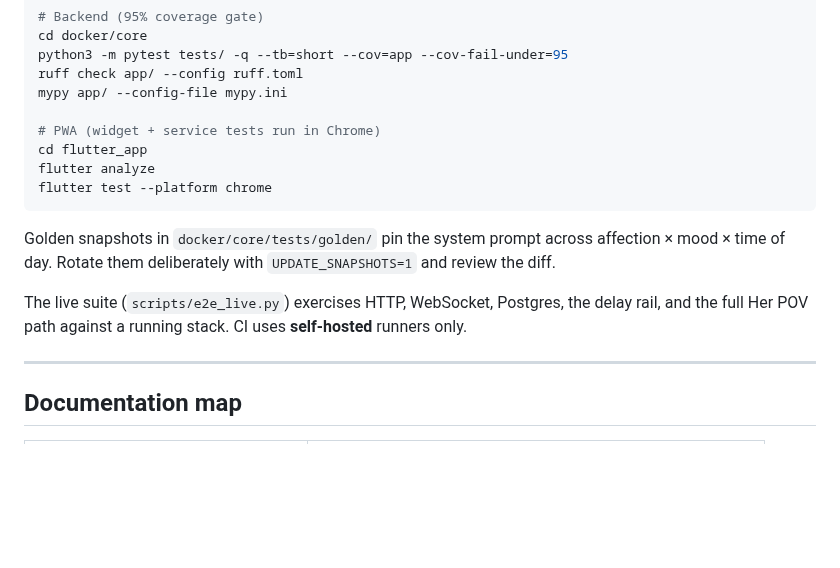
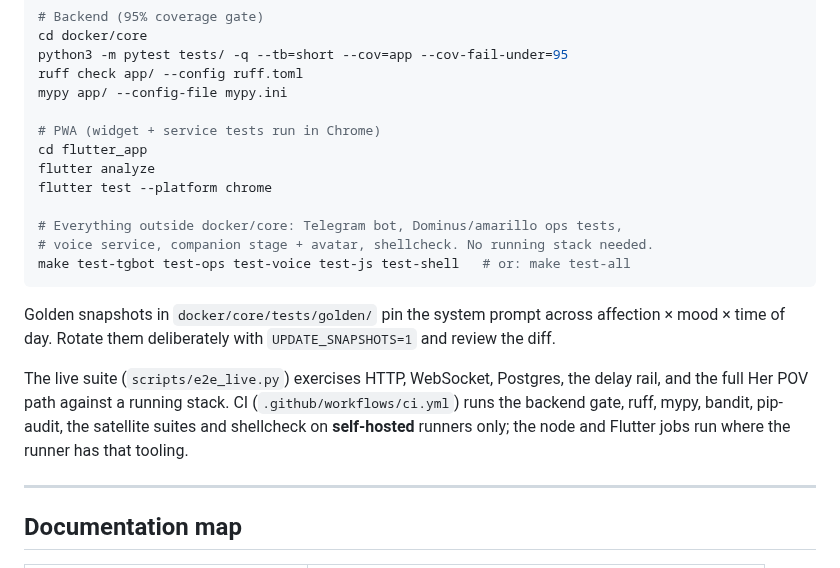
Before and after one commit to Al-Sarraf-Tech/klukai, a Markdown page: README.md, the part around the change. Drawn GitHub-style; blank space fills up the shorter version.

Commit message:
docs: README testing section and changelog entry for the CI extension
Co-Authored-By: Claude Fable 5.1 <noreply@anthropic.com>
Claude-Session: https://claude.ai/code/session_01AvrGnSX7QK41SBuGxARe5i

````diff
--- a/README.md
+++ b/README.md
@@ -395,11 +395,17 @@ mypy app/ --config-file mypy.ini
 cd flutter_app
 flutter analyze
 flutter test --platform chrome
+
+# Everything outside docker/core: Telegram bot, Dominus/amarillo ops tests,
+# voice service, companion stage + avatar, shellcheck. No running stack needed.
+make test-tgbot test-ops test-voice test-js test-shell   # or: make test-all
 ```
 
 Golden snapshots in `docker/core/tests/golden/` pin the system prompt across affection × mood × time of day. Rotate them deliberately with `UPDATE_SNAPSHOTS=1` and review the diff.
 
-The live suite (`scripts/e2e_live.py`) exercises HTTP, WebSocket, Postgres, the delay rail, and the full Her POV path against a running stack. CI uses **self-hosted** runners only.
+The live suite (`scripts/e2e_live.py`) exercises HTTP, WebSocket, Postgres, the delay rail, and the full Her POV path against a running stack. CI (`.github/workflows/ci.yml`) runs the
+backend gate, ruff, mypy, bandit, pip-audit, the satellite suites and shellcheck on
+**self-hosted** runners only; the node and Flutter jobs run where the runner has that tooling.
 
 ---
 
````
Also changed, not shown: CHANGELOG.md (+12 -0 lines).
